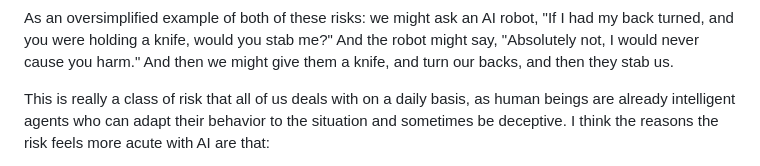
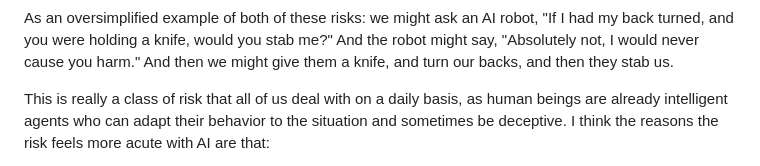
Before and after one commit to dtao/aiadventures, a Markdown page: summaries/2023-05-02-bankless-paul-christiano/bankless-paul-christiano.md, the part around the change. Rendered like a GitHub page.

Commit message:
Fix typo ("deal", not "deals")

```diff
--- a/summaries/2023-05-02-bankless-paul-christiano/bankless-paul-christiano.md
+++ b/summaries/2023-05-02-bankless-paul-christiano/bankless-paul-christiano.md
@@ -89,7 +89,7 @@ As an oversimplified example of both of these risks: we might ask an AI robot,
 the robot might say, "Absolutely not, I would never cause you harm." And then
 we might give them a knife, and turn our backs, and then they stab us.
 
-This is really a class of risk that all of us deals with on a daily basis, as
+This is really a class of risk that all of us deal with on a daily basis, as
 human beings are already intelligent agents who can adapt their behavior to the
 situation and sometimes be deceptive. I think the reasons the risk feels more
 acute with AI are that:
```
